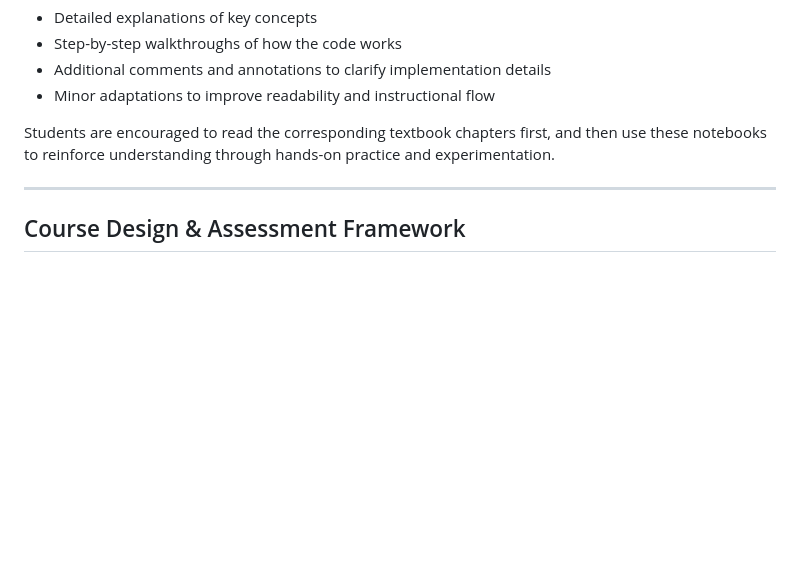
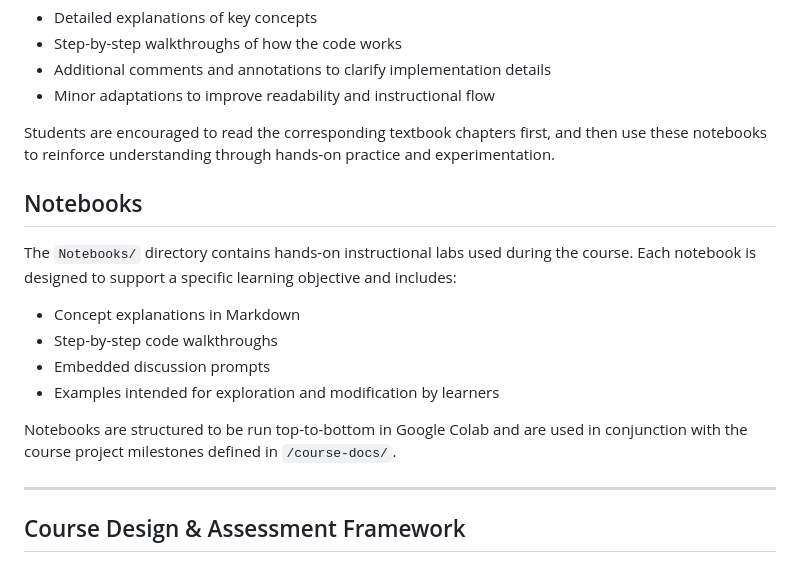
Before and after one commit to ravichas/bifx-546, a Markdown page: README.md, the part around the change. GitHub-like rendering; blank space fills up the shorter version.

Commit message:
Document notebooks directory and usage in README
Added section about instructional notebooks and their structure.

```diff
--- a/README.md
+++ b/README.md
@@ -42,6 +42,17 @@ The notebooks in this repository are adapted from the examples presented in *Dat
 
 Students are encouraged to read the corresponding textbook chapters first, and then use these notebooks to reinforce understanding through hands-on practice and experimentation.
 
+## Notebooks
+
+The `Notebooks/` directory contains hands-on instructional labs used during the course. Each notebook is designed to support a specific learning objective and includes:
+
+- Concept explanations in Markdown
+- Step-by-step code walkthroughs
+- Embedded discussion prompts
+- Examples intended for exploration and modification by learners
+
+Notebooks are structured to be run top-to-bottom in Google Colab and are used in conjunction with the course project milestones defined in `/course-docs/`.
+
 ---
 
 ## Course Design & Assessment Framework
```
